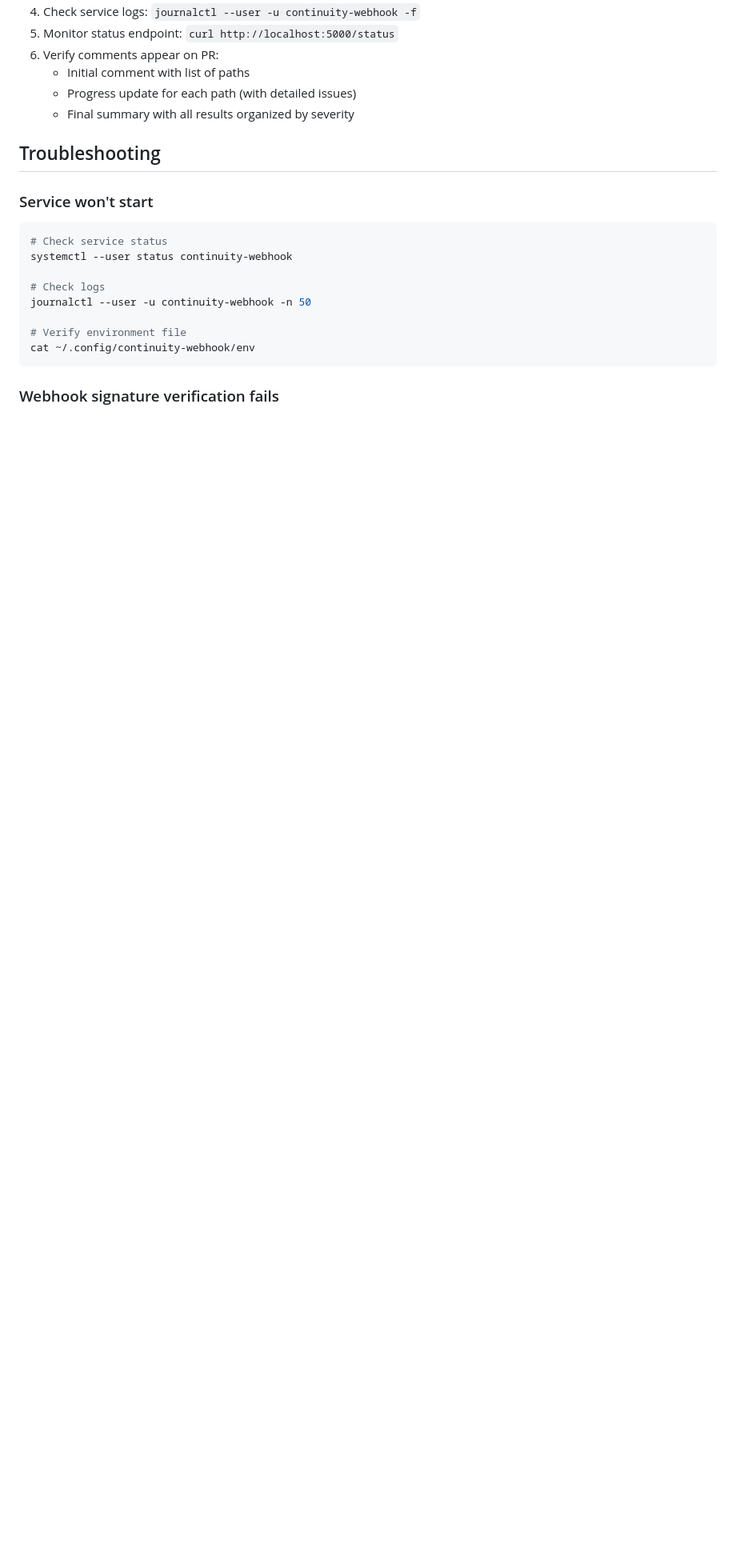
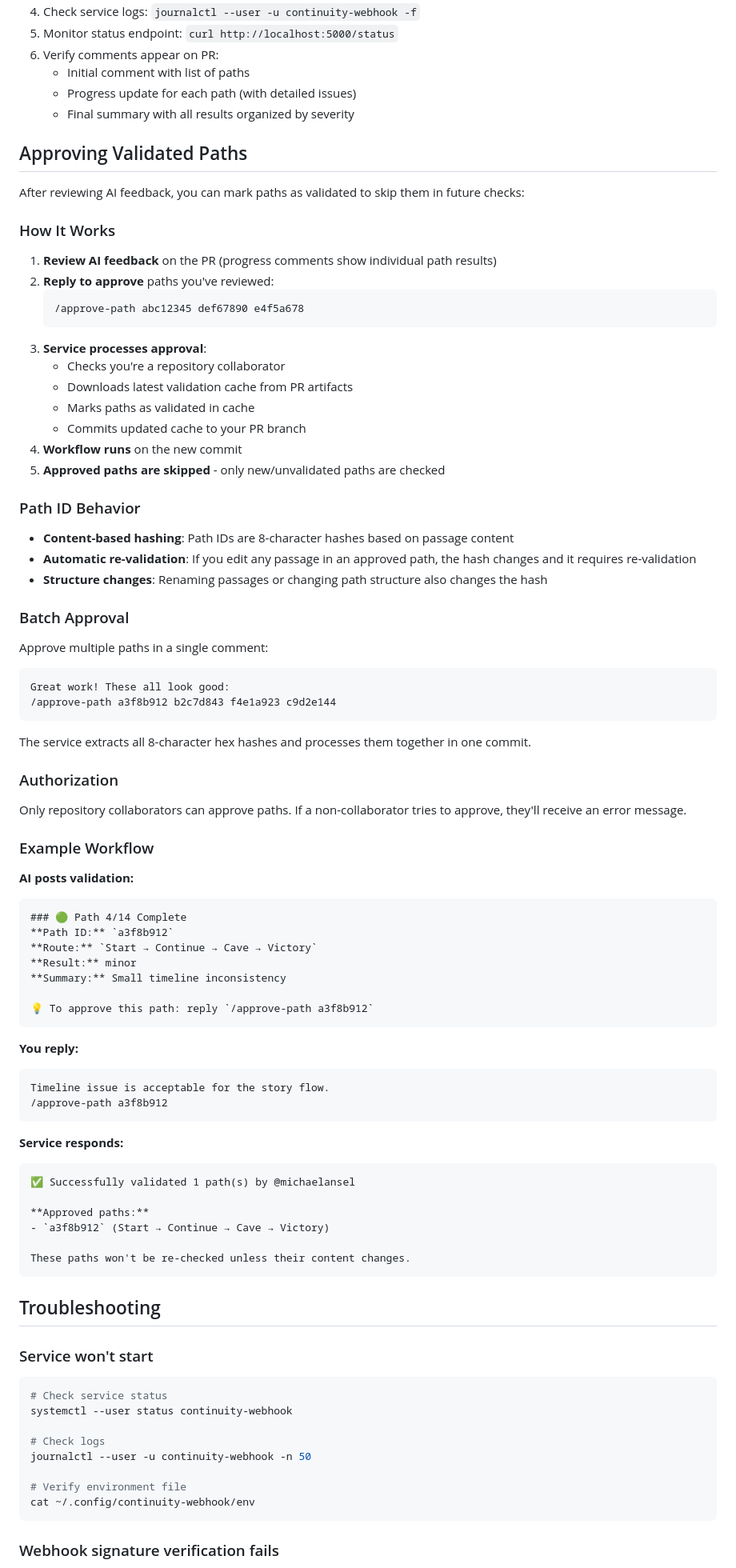
Before and after one commit to michaelansel/NaNoWriMo2025, a Markdown page: services/README.md, the part around the change. Shown at 80% size. Rendered like a GitHub page; blank space fills up the shorter version.

Commit message:
Phase 6: Document approval workflow in README
Added comprehensive "Approving Validated Paths" section:
- How the approval workflow works step-by-step
- Path ID behavior (content-based hashing)
- Batch approval support
- Authorization requirements (collaborators only)
- Example workflow with sample comments

Documentation covers:
- /approve-path command usage
- Content-based hash behavior (auto re-validation on edits)
- Batch approval syntax
- Complete example workflow

🤖 Generated with [Claude Code](https://claude.com/claude-code)

Co-Authored-By: Claude <noreply@anthropic.com>

````diff
--- a/services/README.md
+++ b/services/README.md
@@ -261,6 +261,74 @@ curl -X POST http://localhost:5000/webhook \
    - Progress update for each path (with detailed issues)
    - Final summary with all results organized by severity
 
+## Approving Validated Paths
+
+After reviewing AI feedback, you can mark paths as validated to skip them in future checks:
+
+### How It Works
+
+1. **Review AI feedback** on the PR (progress comments show individual path results)
+2. **Reply to approve** paths you've reviewed:
+   ```
+   /approve-path abc12345 def67890 e4f5a678
+   ```
+3. **Service processes approval**:
+   - Checks you're a repository collaborator
+   - Downloads latest validation cache from PR artifacts
+   - Marks paths as validated in cache
+   - Commits updated cache to your PR branch
+4. **Workflow runs** on the new commit
+5. **Approved paths are skipped** - only new/unvalidated paths are checked
+
+### Path ID Behavior
+
+- **Content-based hashing**: Path IDs are 8-character hashes based on passage content
+- **Automatic re-validation**: If you edit any passage in an approved path, the hash changes and it requires re-validation
+- **Structure changes**: Renaming passages or changing path structure also changes the hash
+
+### Batch Approval
+
+Approve multiple paths in a single comment:
+```
+Great work! These all look good:
+/approve-path a3f8b912 b2c7d843 f4e1a923 c9d2e144
+```
+
+The service extracts all 8-character hex hashes and processes them together in one commit.
+
+### Authorization
+
+Only repository collaborators can approve paths. If a non-collaborator tries to approve, they'll receive an error message.
+
+### Example Workflow
+
+**AI posts validation:**
+```
+### 🟢 Path 4/14 Complete
+**Path ID:** `a3f8b912`
+**Route:** `Start → Continue → Cave → Victory`
+**Result:** minor
+**Summary:** Small timeline inconsistency
+
+💡 To approve this path: reply `/approve-path a3f8b912`
+```
+
+**You reply:**
+```
+Timeline issue is acceptable for the story flow.
+/approve-path a3f8b912
+```
+
+**Service responds:**
+```
+✅ Successfully validated 1 path(s) by @michaelansel
+
+**Approved paths:**
+- `a3f8b912` (Start → Continue → Cave → Victory)
+
+These paths won't be re-checked unless their content changes.
+```
+
 ## Troubleshooting
 
 ### Service won't start
````
